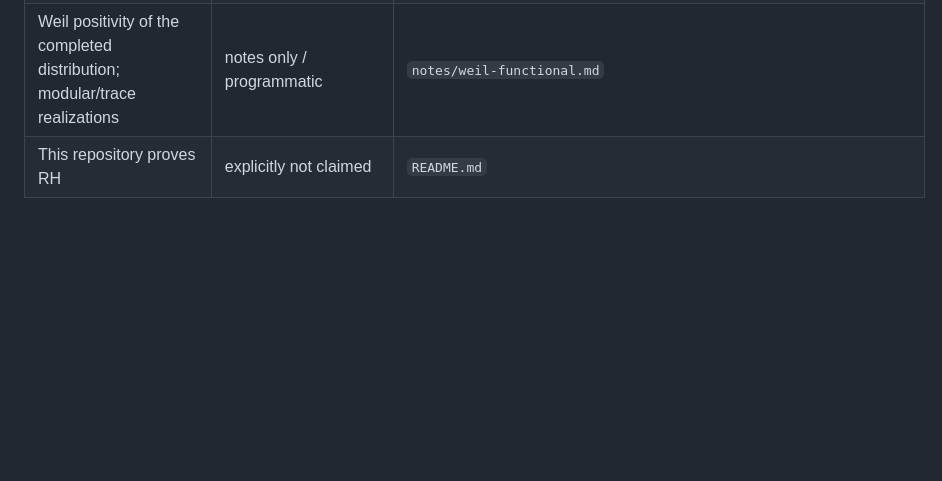
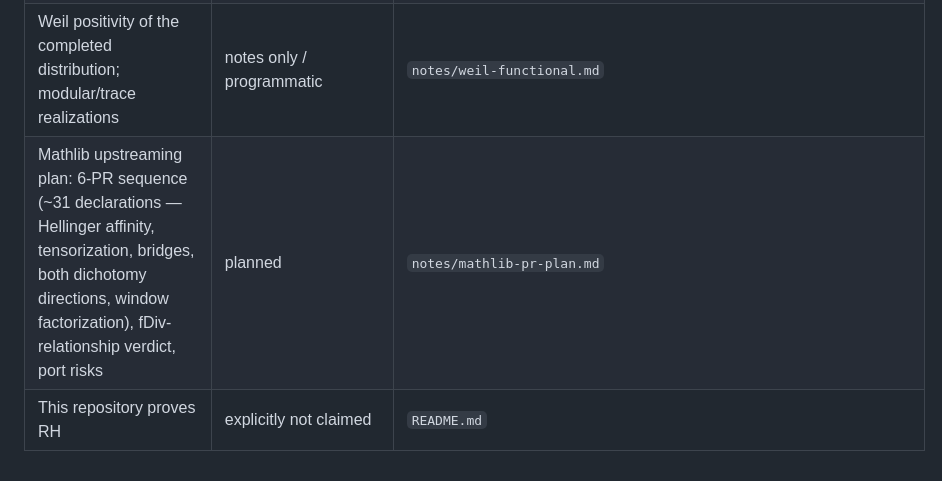
Before and after one commit to idolum-ai/riemann-venue, a Markdown page: docs/status-ledger.md, the part around the change. Drawn GitHub-style; blank space fills up the shorter version.

```diff
--- a/docs/status-ledger.md
+++ b/docs/status-ledger.md
@@ -47,4 +47,5 @@ Mathlib theorem), **stated** (precise `Prop`, deliberately unproved),
 | **THE DICHOTOMY CAPSTONE — the family of product Poisson measures changes type exactly at `σ = 1/2`**: singular ↔ `σ ≤ 1/2`, equivalent to Haar ↔ `σ > 1/2` | proved in Lean | `RiemannVenue/Kakutani/PoissonDichotomy.lean` (`poissonProduct_dichotomy`, `poissonProduct_equivalent`) |
 | **The Finite-place Spectral Theorem, complete**: `κ(m/n)` is the Fourier coefficient of the product Poisson measure on the **infinite** prime torus (Bochner window factorization over `infinitePi` + local moments); overlap, response, and spectrum all formal at the infinite level | proved in Lean | `RiemannVenue/Kakutani/SpectralMeasure.lean` (`integral_finset_prod_infinitePi`, `integral_character_infinitePoisson_half_eq_kappa`) |
 | Weil positivity of the completed distribution; modular/trace realizations | notes only / programmatic | `notes/weil-functional.md` |
+| Mathlib upstreaming plan: 6-PR sequence (~31 declarations — Hellinger affinity, tensorization, bridges, both dichotomy directions, window factorization), fDiv-relationship verdict, port risks | planned | `notes/mathlib-pr-plan.md` |
 | This repository proves RH | explicitly not claimed | `README.md` |
```
Also changed, not shown: notes/mathlib-pr-plan.md (added, +405 -0 lines).
